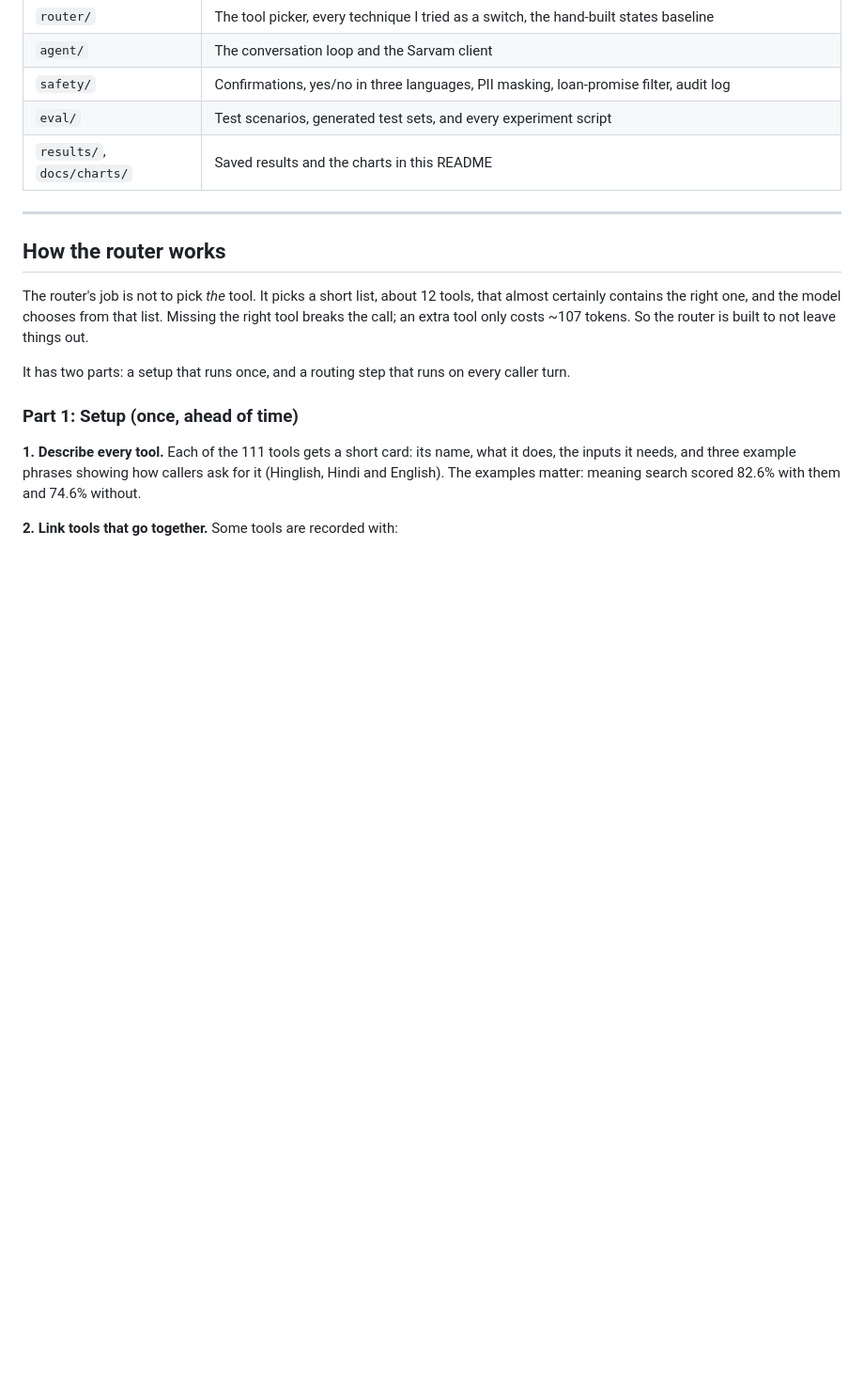
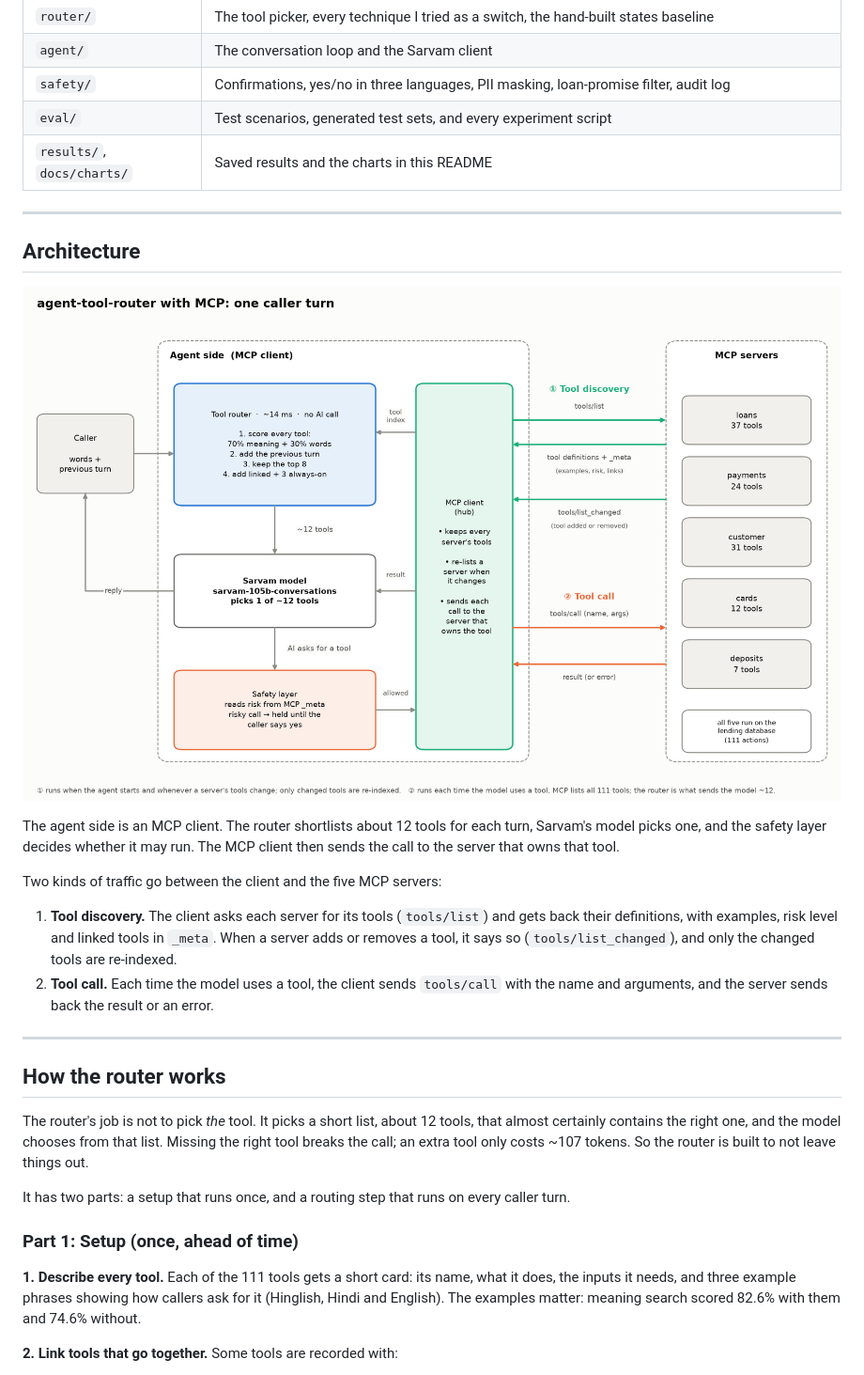
Before and after one commit to Divita27/agent-tool-router, a Markdown page: README.md, the part around the change. Shown at 94% size. Rendered like a GitHub page; pictures changed too: docs/charts/architecture.png (added); blank space fills up the shorter version.

Commit message:
Add an architecture diagram with MCP discovery and tool calls
Co-Authored-By: Claude Opus 5.5 <noreply@anthropic.com>

```diff
--- a/README.md
+++ b/README.md
@@ -53,6 +53,19 @@ Caller's words
 | `safety/` | Confirmations, yes/no in three languages, PII masking, loan-promise filter, audit log |
 | `eval/` | Test scenarios, generated test sets, and every experiment script |
 | `results/`, `docs/charts/` | Saved results and the charts in this README |
+
+---
+
+## Architecture
+
+![Architecture](docs/charts/architecture.png)
+
+The agent side is an MCP client. The router shortlists about 12 tools for each turn, Sarvam's model picks one, and the safety layer decides whether it may run. The MCP client then sends the call to the server that owns that tool.
+
+Two kinds of traffic go between the client and the five MCP servers:
+
+1. **Tool discovery.** The client asks each server for its tools (`tools/list`) and gets back their definitions, with examples, risk level and linked tools in `_meta`. When a server adds or removes a tool, it says so (`tools/list_changed`), and only the changed tools are re-indexed.
+2. **Tool call.** Each time the model uses a tool, the client sends `tools/call` with the name and arguments, and the server sends back the result or an error.
 
 ---
 
```
